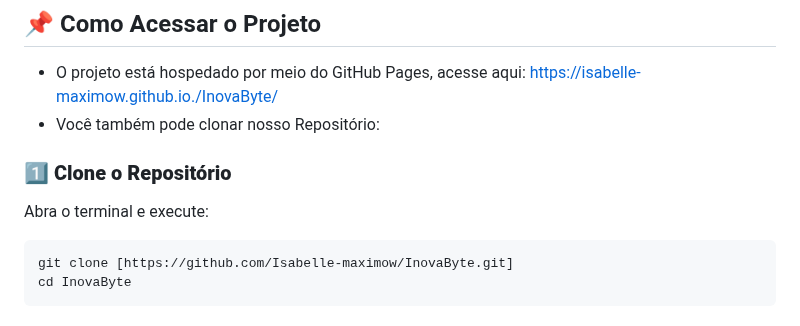
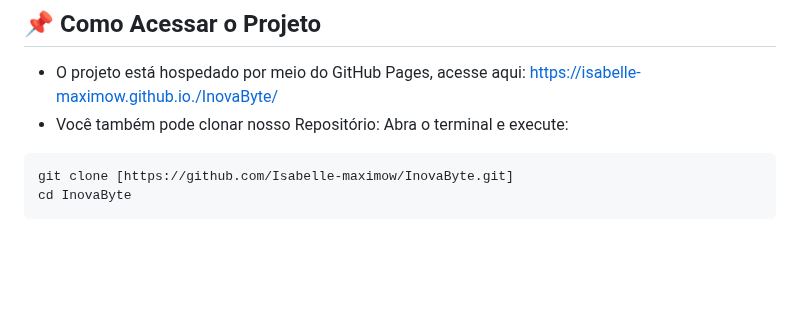
Before and after one commit to Isabelle-maximow/InovaByte, a Markdown page: README.md, the part around the change. Drawn GitHub-style; blank space fills up the shorter version.

````diff
--- a/README.md
+++ b/README.md
@@ -39,7 +39,6 @@ Durante o processo, conseguimos compreender melhor como cada uma dessas ferramen
 ## 📌 Como Acessar o Projeto
  -  O projeto está hospedado por meio do GitHub Pages, acesse aqui: https://isabelle-maximow.github.io./InovaByte/
  - Você também pode clonar nosso Repositório:
-### **1️⃣ Clone o Repositório**
 Abra o terminal e execute:
 ```bash
 git clone [https://github.com/Isabelle-maximow/InovaByte.git]
````
